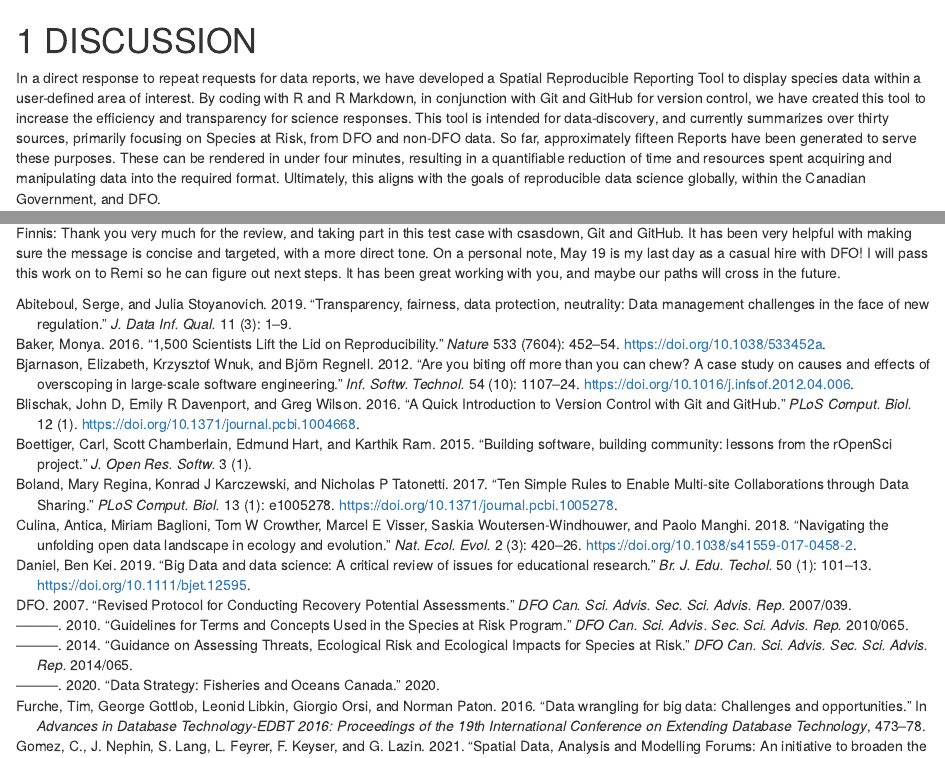
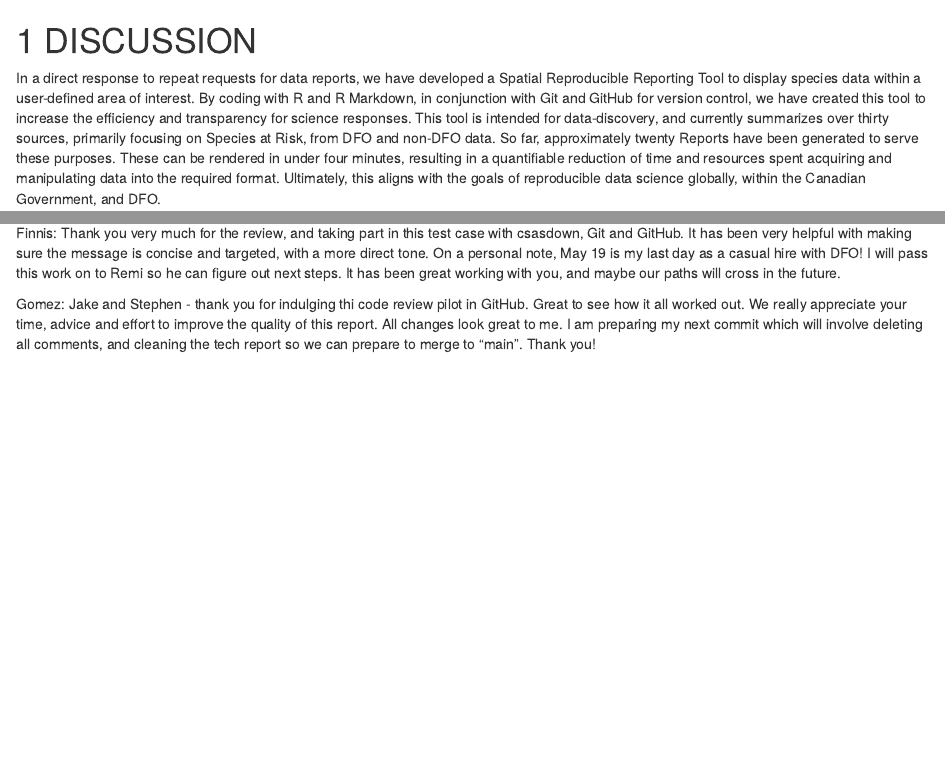
Before and after one commit to AtlanticR/reproducible-rap-report, an R Markdown document (04_discussion.Rmd): the page in a window 1100 px wide, from its top, and a second part further down, joined at a grey line. Rendered offline with R 4.5, knitr and Pandoc, with nearby package versions; drawn as R Markdown's standard HTML page in place of the format the file asks for.

Commit message:
Reviewed and provided minor comments to Jake's review, and Stephen's updates.

```diff
--- a/04_discussion.Rmd
+++ b/04_discussion.Rmd
@@ -1,6 +1,6 @@
 # DISCUSSION
 
-In a direct response to repeat requests for data reports, we have developed a Spatial Reproducible Reporting Tool to display species data within a user-defined area of interest. By coding with R and R Markdown, in conjunction with Git and GitHub for version control, we have created this tool to increase the efficiency and transparency for science responses. This tool is intended for data-discovery, and currently summarizes over thirty sources, primarily focusing on Species at Risk, from DFO and non-DFO data. So far, approximately fifteen Reports have been generated to serve these purposes. These can be rendered in under four minutes, resulting in a quantifiable reduction of time and resources spent acquiring and manipulating data into the required format. Ultimately, this aligns with the goals of reproducible data science globally, within the Canadian Government, and DFO.
+In a direct response to repeat requests for data reports, we have developed a Spatial Reproducible Reporting Tool to display species data within a user-defined area of interest. By coding with R and R Markdown, in conjunction with Git and GitHub for version control, we have created this tool to increase the efficiency and transparency for science responses. This tool is intended for data-discovery, and currently summarizes over thirty sources, primarily focusing on Species at Risk, from DFO and non-DFO data. So far, approximately twenty Reports have been generated to serve these purposes. These can be rendered in under four minutes, resulting in a quantifiable reduction of time and resources spent acquiring and manipulating data into the required format. Ultimately, this aligns with the goals of reproducible data science globally, within the Canadian Government, and DFO.
 
 Open data tools have underpinned the success of this work, and allowed us to drastically decrease the amount of time spent creating each Report. Specifically, R and R Markdown have been revolutionary by allowing us to move from outdated approaches of data collection, management, and visualization, to more modernized timesaving “digital” methods [@Lowndes2017]. Previously, data were stored in multiple locations, and we were often unaware of important datasets. Spending time compiling this data, and making this code available for repeat requests, helps mitigate against the continued challenges of shifting or evolving teams [@Wilson2014], and instead helps preserve institutional memory [@Wilson2017]. A supportive online community and other coders within DFO have greatly contributed to the advancement of this work, as we are made aware of new methods and approaches to improve our workflows. The adoption of Git and GitHub was also key to continue growing and expanding this work. Throughout the years, the Spatial Reproducible Reporting Tool has been through multiple adaptations, both large and small. Using a version control system allowed team members to code more collaboratively, make changes, test new algorithms, explore better visualization, and optimize data storage methods. Importantly, the version control system allows the team to revert to a previous version if necessary. Continued advancement of this initiative and a more widespread adoption of reproducible tools will lead to increased time-saving opportunities within DFO, and ultimately adds to the cumulative knowledge in the scientific process [@Boland2017; @McKiernan2016; @Wolkovich2012].
 
@@ -42,4 +42,6 @@ Like I said in the WRAP up chat please reach out if any of my comments don't mak
 Finnis: Thank you very much for the review, and taking part in this test case with csasdown, Git and GitHub. It has been very helpful with making sure the message is concise and targeted, with a more direct tone.
 On a personal note, May 19 is my last day as a casual hire with DFO! I will pass this work on to Remi so he can figure out next steps. It has been great working with you, and maybe our paths will cross in the future.
 
+Gomez: Jake and Stephen - thank you for indulging thi code review pilot in GitHub. Great to see how it all worked out. We really appreciate your time, advice and effort to improve the quality of this report. All changes look great to me. I am preparing my next commit which will involve deleting all comments, and cleaning the tech report so we can prepare to merge to "main". Thank you!
+
 \pagebreak
```
Also changed, not shown: 01_introduction.Rmd (+5 -0 lines), 03_reportUse.Rmd (+2 -0 lines).
